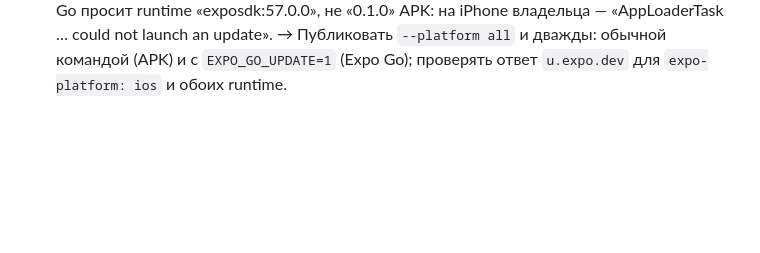
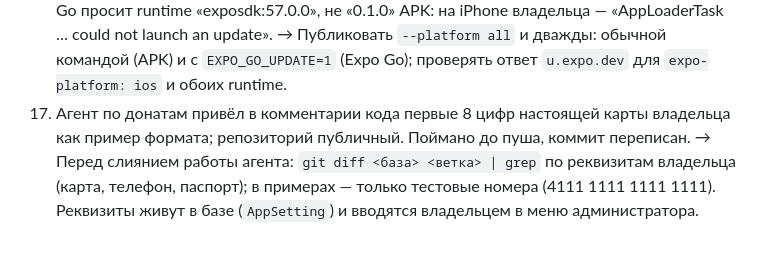
Before and after one commit to maratgalin1986-blip/SpecAI, a Markdown page: tasks/lessons.md, the part around the change. Rendered like a GitHub page; blank space fills up the shorter version.

Commit message:
Lessons: owner requisites never go into code, even as an example
Co-Authored-By: Claude Opus 5.5 <noreply@anthropic.com>
Claude-Session: https://claude.ai/code/session_01CWjLjNZVjxu3qrTp6sBS1K

```diff
--- a/tasks/lessons.md
+++ b/tasks/lessons.md
@@ -45,3 +45,8 @@
     could not launch an update».
     → Публиковать `--platform all` и дважды: обычной командой (APK) и с `EXPO_GO_UPDATE=1`
     (Expo Go); проверять ответ `u.expo.dev` для `expo-platform: ios` и обоих runtime.
+17. Агент по донатам привёл в комментарии кода первые 8 цифр настоящей карты владельца как
+    пример формата; репозиторий публичный. Поймано до пуша, коммит переписан.
+    → Перед слиянием работы агента: `git diff <база> <ветка> | grep` по реквизитам владельца
+    (карта, телефон, паспорт); в примерах — только тестовые номера (4111 1111 1111 1111).
+    Реквизиты живут в базе (`AppSetting`) и вводятся владельцем в меню администратора.
```
